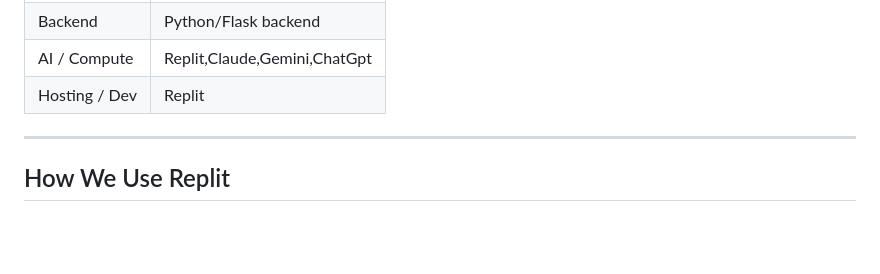
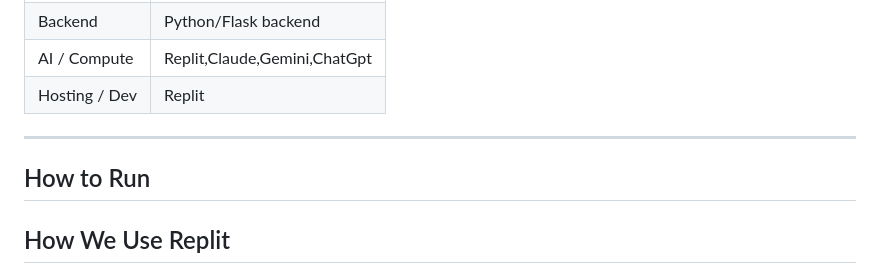
Before and after one commit to njwaliya/sdc-hackathon-odds, a Markdown page: README.md, the part around the change. GitHub-like rendering; blank space fills up the shorter version.

```diff
--- a/README.md
+++ b/README.md
@@ -60,6 +60,8 @@ FuturePath AI helps Payroll and Timekeeping Clerks prepare for workforce changes
 | Hosting / Dev | Replit                       |
 
 ---
+## How to Run
+
 ## How We Use Replit
 
 - **Development:** We built the frontend using HTML, CSS, and JavaScript in Replit. We developed the Python/Flask backend using VS Code and Anaconda, then moved it to Replit to integrate it with the frontend.
```
